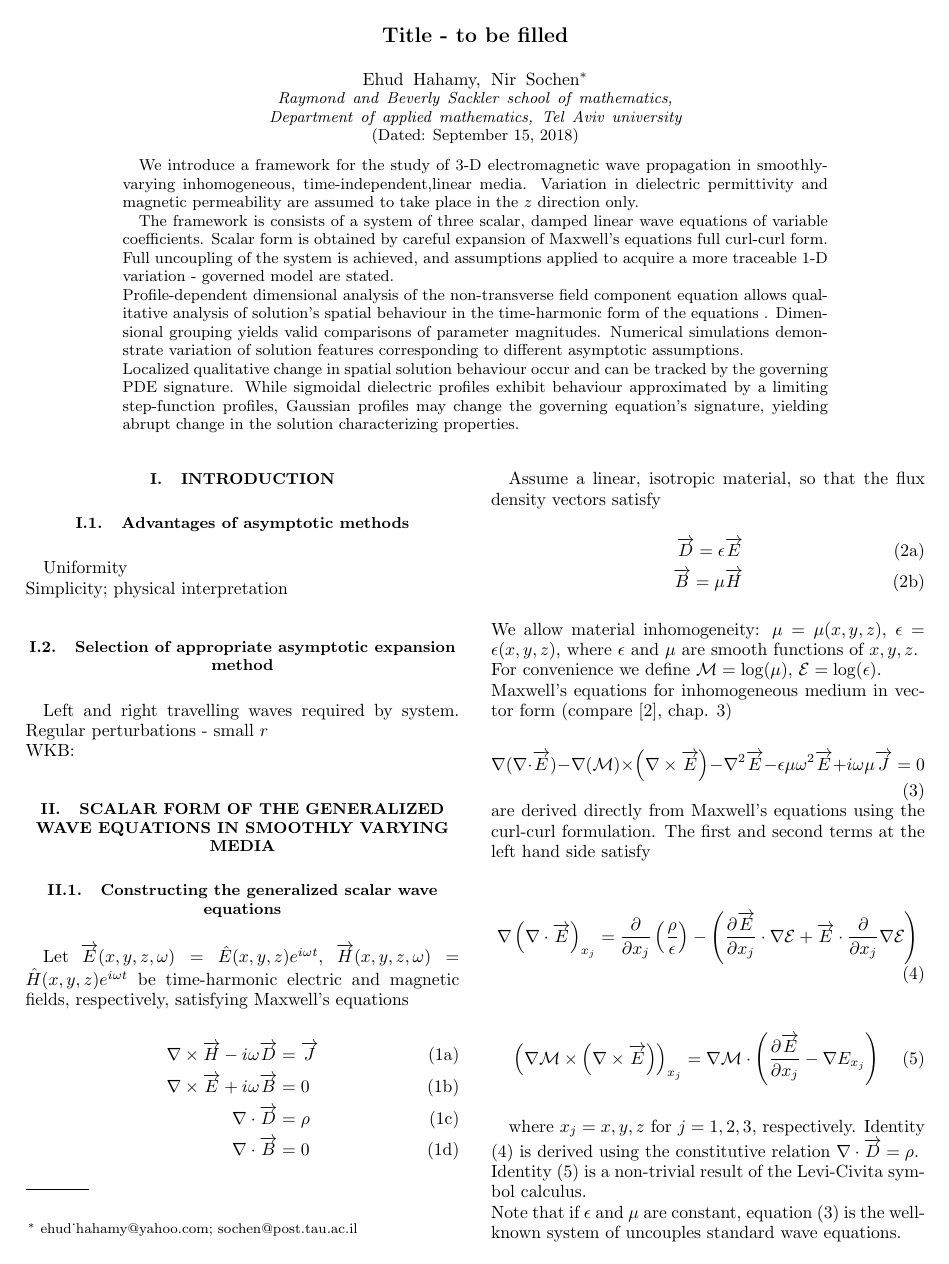
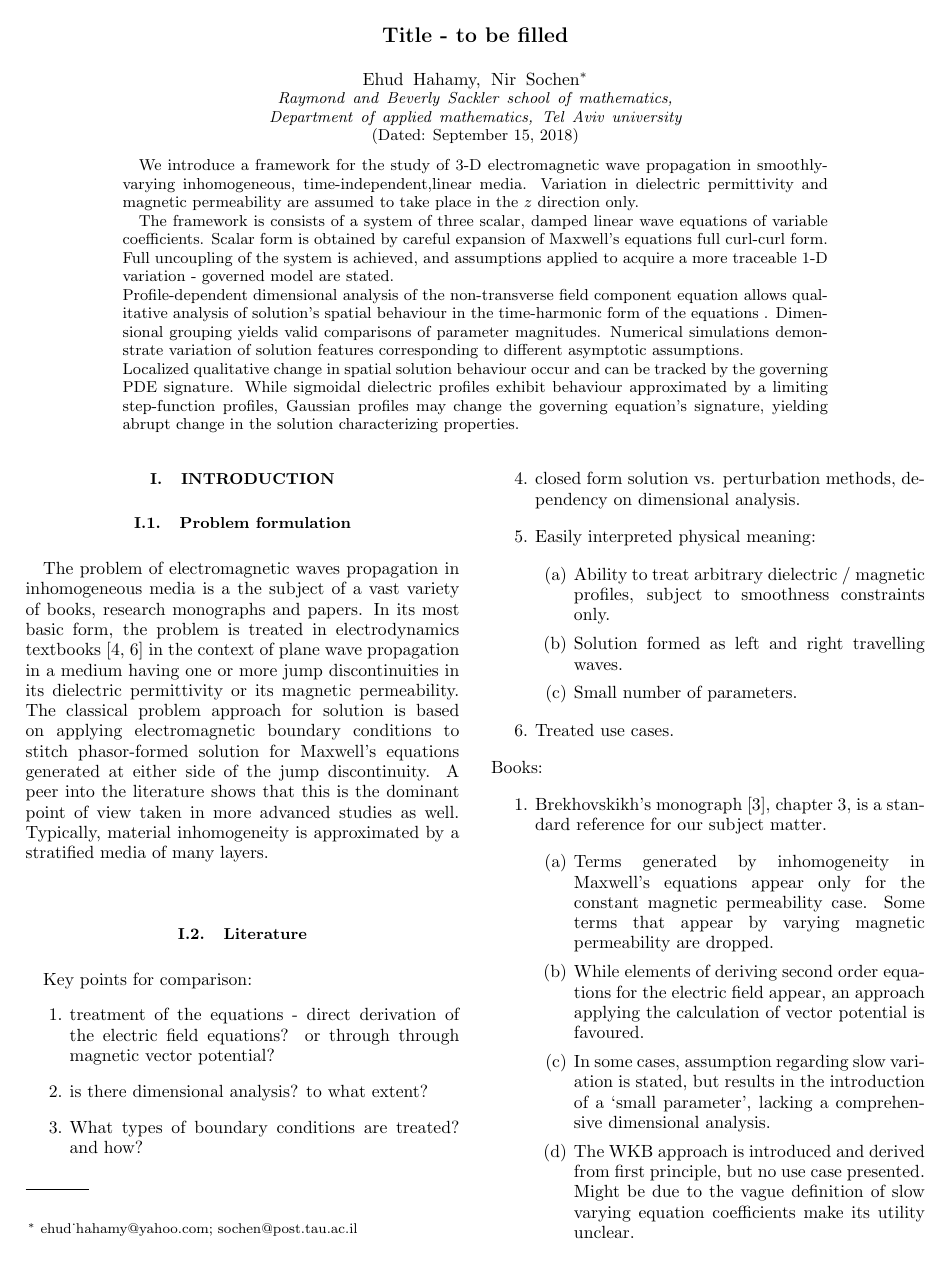
Before and after one commit to EhudHahamyProj/Grad_Eps_Paper, a LaTeX paper (Gradient_eps_ver2.tex): page 1 of 6 before the commit and page 1 of 7 after it. Compiled offline with pdfLaTeX.

Commit message:
introduction modified: literature and novely subsections added, key points for literature comparison defined, Brekhovskikh book analyzed

```diff
--- a/Gradient_eps_ver2.tex
+++ b/Gradient_eps_ver2.tex
@@ -54,8 +53,9 @@ Localized qualitative change in spatial solution behaviour occur and can be trac
 %\tableofcontents
 
 \section{Introduction}
-%The problem of electromagnetic waves propagation in inhomogeneous media is a the subject of a vast variety of books, research monographs and papers. In its most basic form, the problem is treated in basic electrodynamics textbooks EHUD \cite{Jackson, Cheng} in the context of plane wave propagation in a medium having one or more jump discontinuities in its dielectric permittivity or its magnetic permeability. The classical problem resolution is based on applying electromagnetic boundary conditions to stitch phasor-formed solution for Maxwell's equations generated at either side of the jump discontinuity. A peer into the literature shows that this is the dominant point of view taken in more advanced studies as well. Typically, material inhomogeneity is approximated by a stratified media of many l
-%\\
+\subsection{Problem formulation}
+The problem of electromagnetic waves propagation in inhomogeneous media is a the subject of a vast variety of books, research monographs and papers. In its most basic form, the problem is treated in electrodynamics textbooks \cite{jackson1999classical, cheng2006fieldAndWave} in the context of plane wave propagation in a medium having one or more jump discontinuities in its dielectric permittivity or its magnetic permeability. The classical problem approach for solution is based on applying electromagnetic boundary conditions to stitch phasor-formed solution for Maxwell's equations generated at either side of the jump discontinuity. A peer into the literature shows that this is the dominant point of view taken in more advanced studies as well. Typically, material inhomogeneity is approximated by a stratified media of many layers.
+\\
 %Peering into the appeal of this
 %Consider an optical configuration consisting of a source illuminating a face of a large dielectric slab, parallel to the $x-y$ plane, in a right angle of incidence.\\
 %The slab's dielectric permittivity and magnetic permeability are assumed to vary in the $z$ direction only. The $x$,$y$-independent dielectric and magnetic profiles are required to have a closed-form, complex-valued functional form of $C^2$-smoothness at least, with a positive real part.  \\
@@ -82,3 +82,32 @@ Localized qualitative change in spatial solution behaviour occur and can be trac
 %Frederick Wooten chap 2 - wave eqn for absorbing medium\\
 %Marcuse chap. 7 - Light propagation in square law media - graded in dex optics in the case of axially-symmetric materials, chap 8 %(Maxwell's equns in inhomogeneous media) - `imperfection' is z-variation in the medium. Since `hard' to cope, approximation by step functions is recommended.
 %Bass - Handbook of optics - vol 2. inside: Duncan T Moore - gradient index optics. Axial gradients - correction of aberrations. Referring to Sands: any aspheric surface can be converted to a graded index profile. Difference - dependence of the refractive index in frequency. Thus the convertion can be  applied only in the monochromatic case.\\
+%Dressel-Gruner - Electrodynamics of solids - wave eqn  in inhomogeneous media - saptial variations\\
+%Frederick Wooten chap 2 - wave eqn for absorbing medium\\
+%Ishimaru
+
+\subsection{Literature}
+Key points for comparison:
+\begin{enumerate}
+\item treatment of the equations - direct derivation of the electric field equations? or through through magnetic vector potential?
+\item is there dimensional analysis?  to what extent?
+\item What types of boundary conditions are treated? and how?
+\item closed form solution vs. perturbation methods, dependency on  dimensional analysis.
+\item Easily interpreted physical meaning:
+\begin{enumerate}
+\item Ability to treat arbitrary dielectric / magnetic profiles, subject to smoothness constraints only.
+\item Solution formed as left and right travelling waves.
+\item Small number of parameters.
+\end{enumerate}
+\item Treated use cases.
+\end{enumerate}
+Books:
+\begin{enumerate}
+\item Brekhovskikh's monograph \cite{Brekhovskikh1960}, chapter 3, is a standard reference for our subject matter.
+\begin{enumerate}
+\item Terms generated by inhomogeneity in Maxwell's equations appear only for the constant magnetic permeability case. Some terms that appear by varying magnetic permeability are dropped.
+\item While elements of deriving second order  equations for the electric field appear, an approach applying the calculation of vector potential is favoured.
+\item In some cases, assumption regarding slow variation is stated, but results in the introduction of a `small parameter', lacking a comprehensive dimensional analysis.
+\item The WKB approach is introduced and derived from first principle, but no use case presented. Might be due to the vague definition of slow varying equation coefficients make its utility unclear.
+\item Use-cases are derived by mapping of the hypergeomeric equation to variable harmonic oscillator, to get closed-from solutions. The problem is that there is no direct relation between a pre-set dielectric profile and a solution method.
+\end{enumerate}
```
Also changed, not shown: Gradient_eps_ver2.pdf, Gradient_eps_ver2.tex (36 more changed lines), 3 other files.
